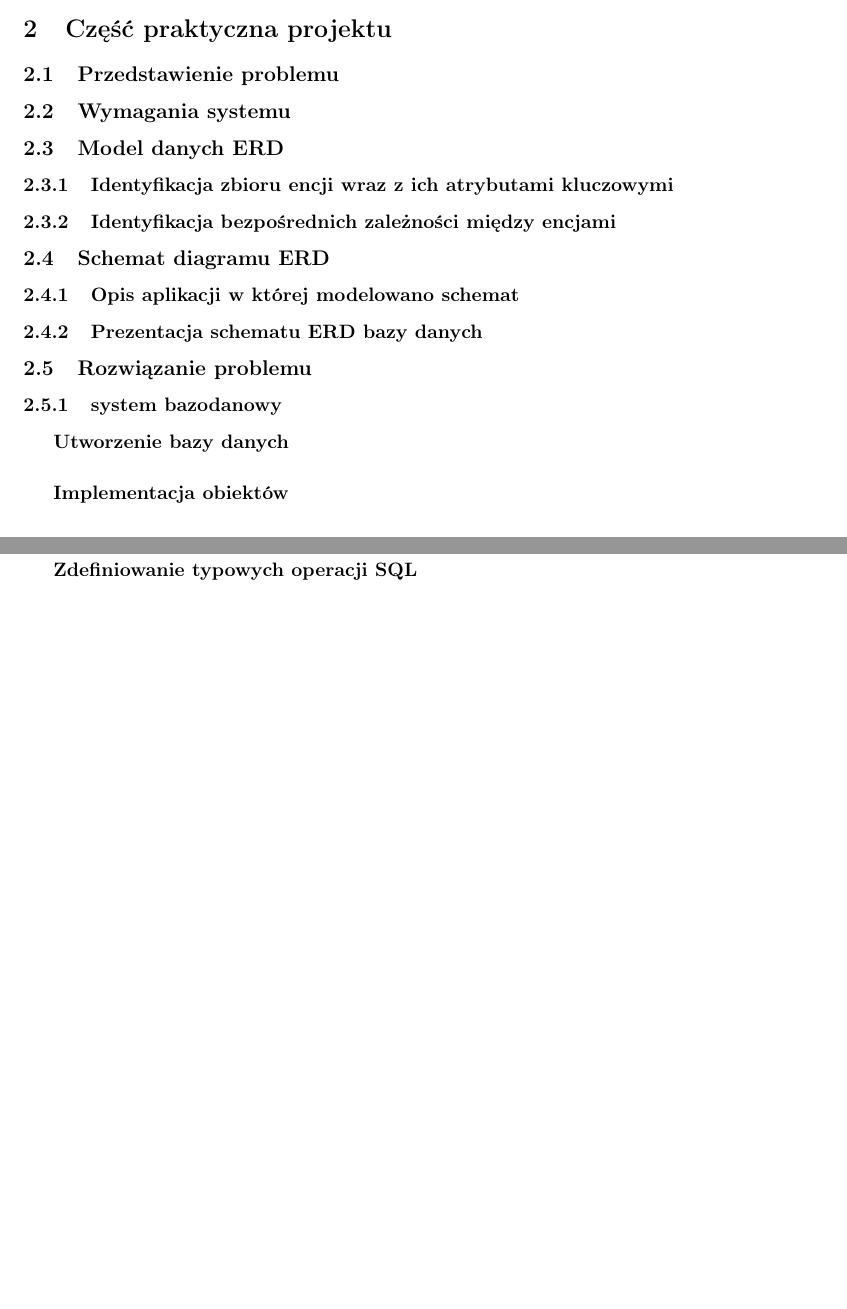
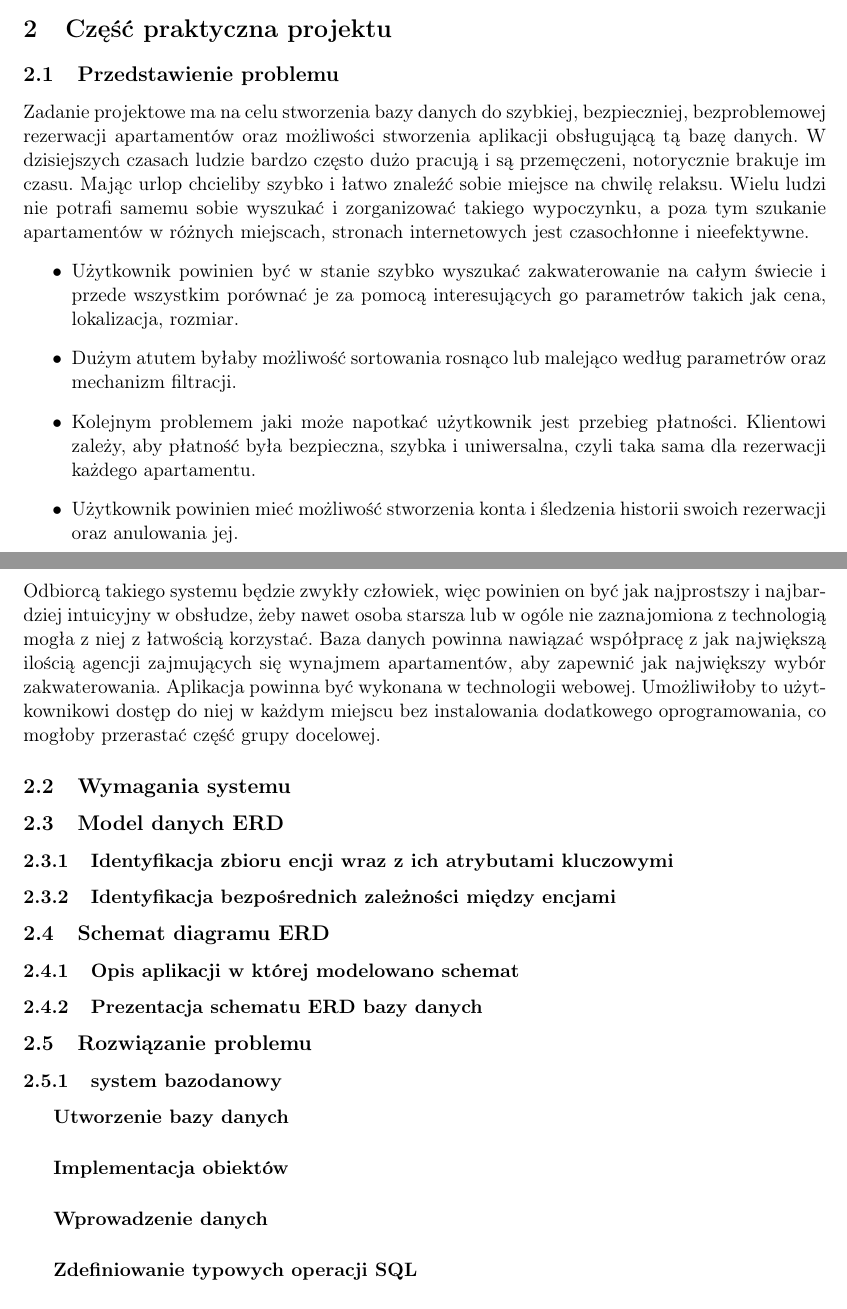
Before and after one commit to pwrW4Materialy/BazyDanych_Projekt, a LaTeX document (spraw/spraw.tex): two parts of pages 4 and 5 of 5, joined at a grey line, cut so that both start at the same text, the shorter picture padded with empty space. Compiled offline with pdfLaTeX.

Commit message:
added problem description

```diff
--- a/spraw/spraw.tex
+++ b/spraw/spraw.tex
@@ -108,6 +108,26 @@
 
 \section{Część praktyczna projektu}
     \subsection{Przedstawienie problemu}
+    Zadanie projektowe ma na celu stworzenia bazy danych do szybkiej, bezpieczniej, bezproblemowej rezerwacji apartamentów oraz możliwości stworzenia
+    aplikacji obsługującą tą bazę danych.
+    W dzisiejszych czasach ludzie bardzo często dużo pracują i są przemęczeni, notorycznie brakuje im czasu. Mając urlop chcieliby szybko
+    i łatwo znaleźć sobie miejsce na chwilę relaksu. Wielu ludzi nie potrafi samemu sobie wyszukać i zorganizować takiego wypoczynku, a poza tym
+    szukanie apartamentów w różnych miejscach, stronach internetowych jest czasochłonne i nieefektywne.
+	\begin{itemize}
+     \item Użytkownik powinien być w stanie szybko wyszukać zakwaterowanie na całym świecie i przede wszystkim porównać je za pomocą interesujących go 			 parametrów takich jak cena, lokalizacja, rozmiar.
+     \item Dużym atutem byłaby możliwość sortowania rosnąco lub malejąco według parametrów oraz mechanizm filtracji.
+     \item Kolejnym problemem jaki może napotkać użytkownik jest przebieg płatności. Klientowi zależy, aby płatność była bezpieczna, szybka i uniwersalna,
+     czyli taka sama dla rezerwacji każdego apartamentu.
+     \item Użytkownik powinien mieć możliwość stworzenia konta i śledzenia historii swoich rezerwacji oraz
+     anulowania jej.
+    \end{itemize}
+    Odbiorcą takiego systemu będzie zwykły człowiek, więc powinien on być jak najprostszy i najbardziej intuicyjny w obsłudze,
+    żeby nawet osoba starsza lub w ogóle nie zaznajomiona z technologią mogła z niej z łatwością korzystać. Baza danych powinna nawiązać
+    współpracę z jak największą ilością agencji zajmujących się wynajmem apartamentów, aby zapewnić jak największy wybór zakwaterowania.
+    Aplikacja powinna być wykonana w technologii webowej. Umożliwiłoby to użytkownikowi dostęp do niej w każdym miejscu bez
+    instalowania dodatkowego oprogramowania, co mogłoby przerastać część grupy docelowej.
+
+
 
     \subsection{Wymagania systemu}
 
```
